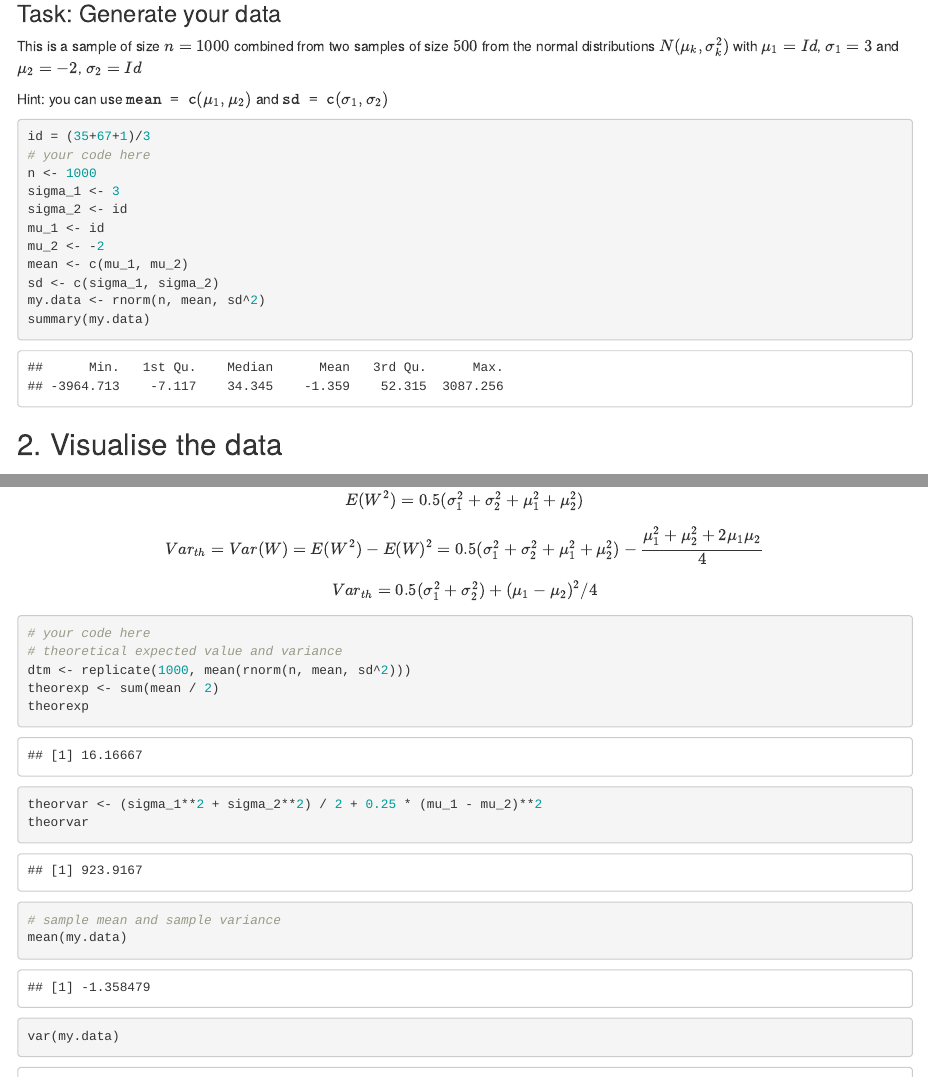
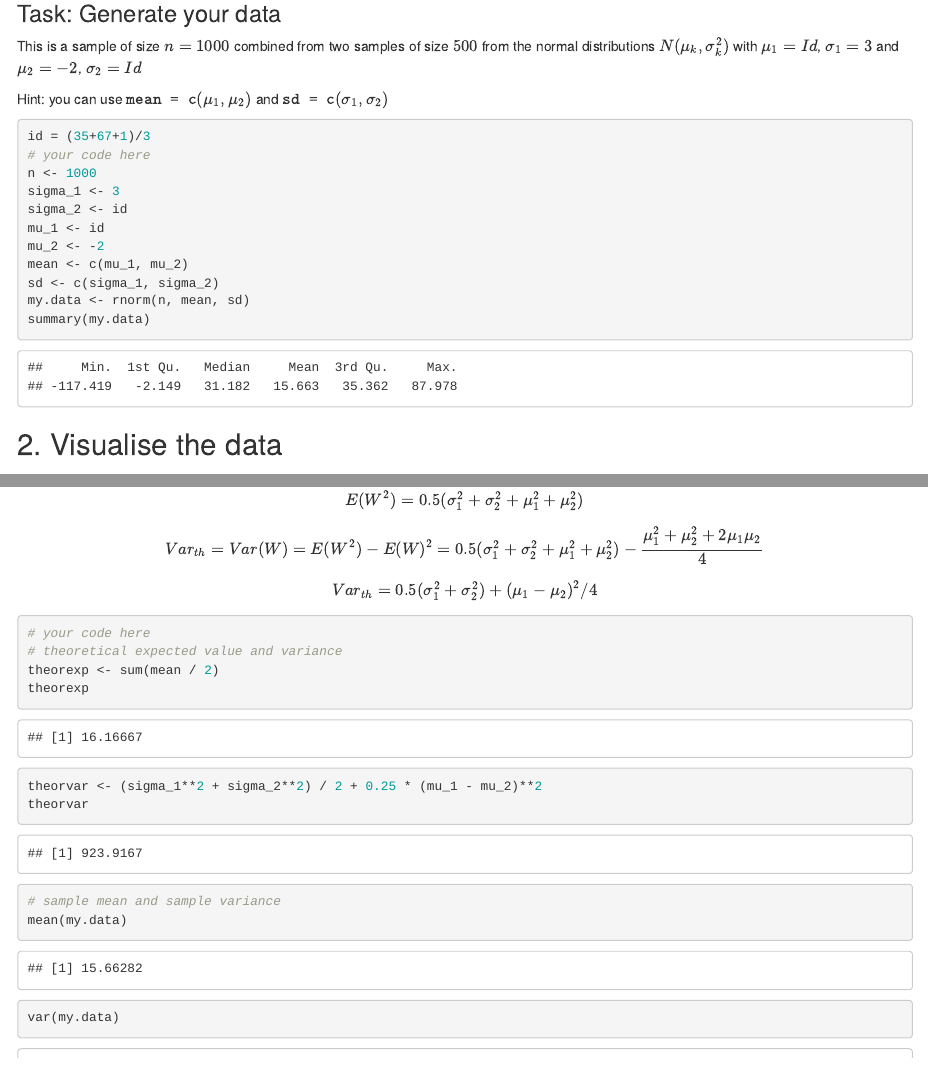
Before and after one commit to Siromanec/P-S-Semirar10, an R Markdown document (Seminar10.Rmd): the page in a window 1100 px wide, from 130 px down, and a second part further down, joined at a grey line. Rendered offline with R 4.5, knitr and Pandoc, with nearby package versions; code that draws random numbers runs with fixed seeds of ours.

Commit message:
final code

````diff
--- a/Seminar10.Rmd
+++ b/Seminar10.Rmd
@@ -21,7 +21,7 @@ mu_1 <- id
 mu_2 <- -2
 mean <- c(mu_1, mu_2)
 sd <- c(sigma_1, sigma_2)
-my.data <- rnorm(n, mean, sd^2)
+my.data <- rnorm(n, mean, sd)
 summary(my.data)
 ```
 
@@ -142,7 +142,6 @@ $$ Var_{th} = 0.5(\sigma_1^2 + \sigma_2^2) + (\mu_1 - \mu_2)^2/4$$
 ```{r}
 # your code here
 # theoretical expected value and variance
-dtm <- replicate(1000, mean(rnorm(n, mean, sd^2)))
 theorexp <- sum(mean / 2)
 theorexp
 theorvar <- (sigma_1**2 + sigma_2**2) / 2 + 0.25 * (mu_1 - mu_2)**2
````
Also changed, not shown: Seminar10.nb.html.
